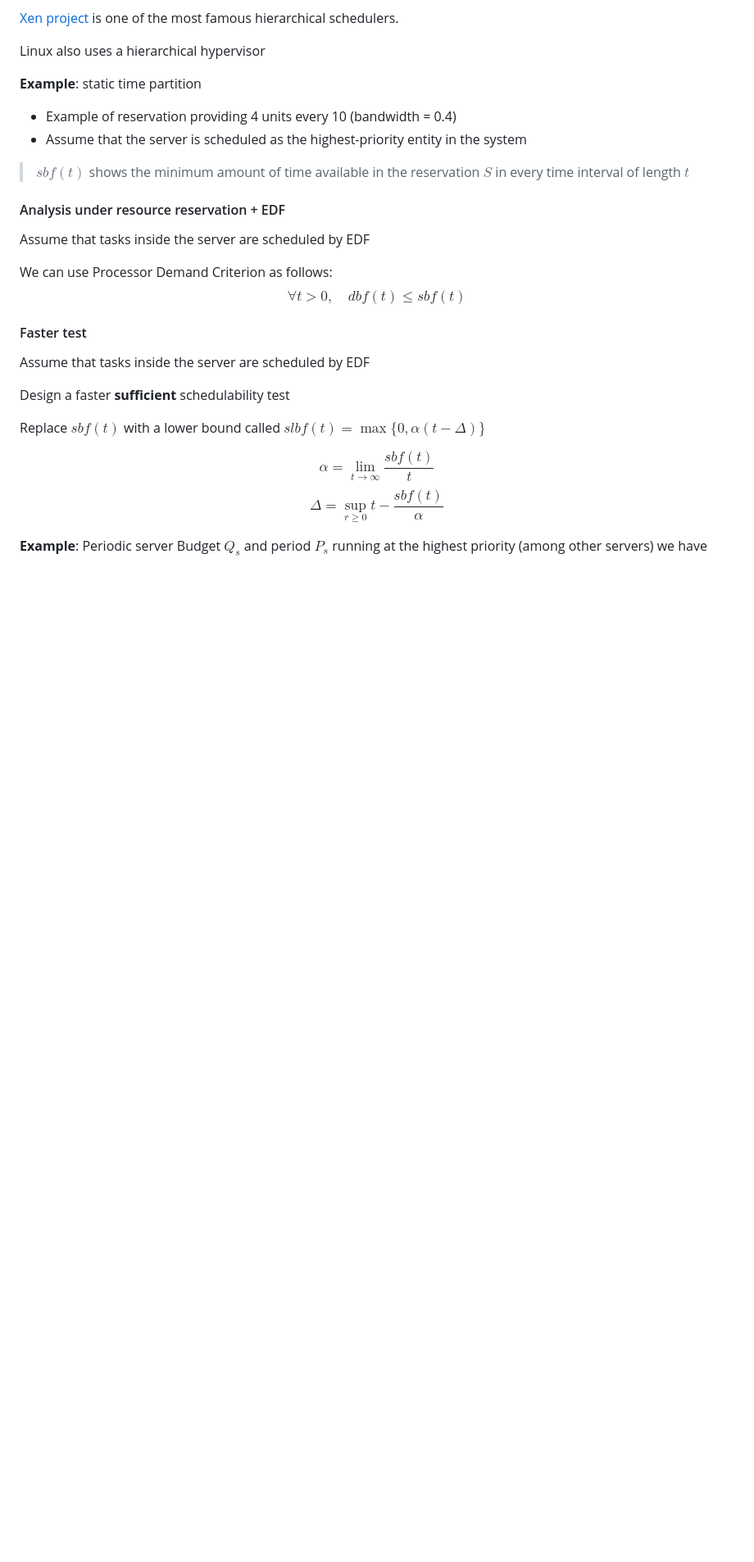
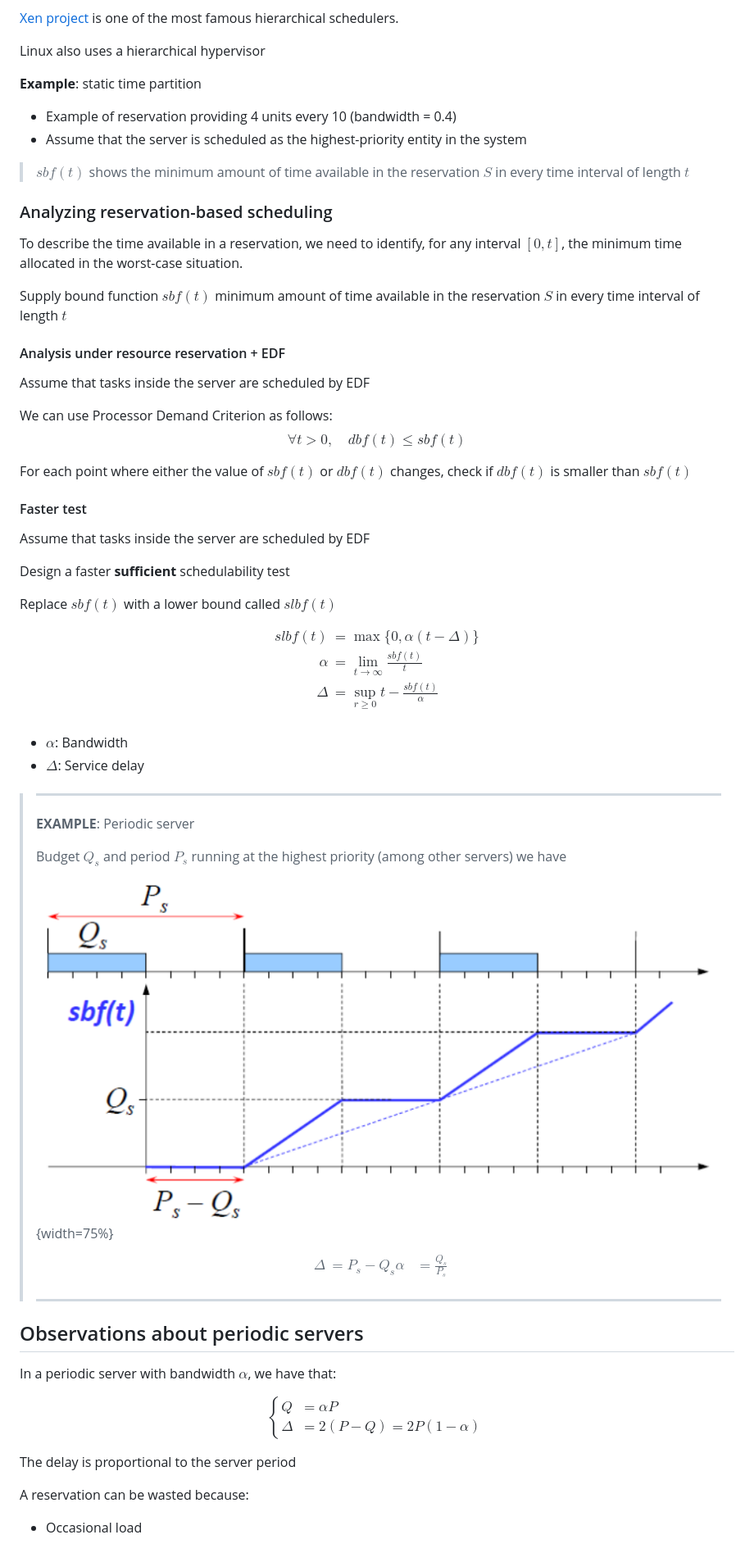
Before and after one commit to jmigual/APATeoria, a Markdown page: Real Time Systems/lesson_11.md, the part around the change printed below. Shown: that part at 82% size. Rendered like a GitHub page; pictures changed too: Real Time Systems/images/11/example_sbft.png (added); blank space fills up the shorter version.

Commit message:
Start lesson 11

```diff
--- a/Real Time Systems/lesson_11.md
+++ b/Real Time Systems/lesson_11.md
@@ -144,6 +149,12 @@ Linux also uses a hierarchical hypervisor
 
 > $sbf(t)$ shows the minimum amount of time available in the reservation $S$ in every time interval of length $t$
 
+### Analyzing reservation-based scheduling
+
+To describe the time available in a reservation, we need to identify, for any interval $[0, t]$, the minimum time allocated in the worst-case situation.
+
+Supply bound function $sbf(t)$ minimum amount of time available in the reservation $S$ in every time interval of length $t$
+
 #### Analysis under resource reservation + EDF
 Assume that tasks inside the server are scheduled by EDF
 
@@ -152,19 +163,54 @@ $$
 \forall t > 0, \quad dbf(t) \le sbf(t)
 $$
 
+For each point where either the value of $sbf(t)$ or $dbf(t)$ changes, check if $dbf(t)$ is smaller than $sbf(t)$
+
 #### Faster test
 Assume that tasks inside the server are scheduled by EDF
 
 Design a faster **sufficient** schedulability test
 
-Replace $sbf(t)$ with a lower bound called $slbf(t) = \max\{0, \alpha (t - \Delta)\}$
+Replace $sbf(t)$ with a lower bound called $slbf(t)$
 
 $$
-\alpha = \lim_{t \rightarrow \infty}\frac{sbf(t)}{t}
-$$
-$$
-\Delta = \sup_{r \ge 0} {t - \frac{sbf(t)}{\alpha}}
+\begin{aligned}
+slbf(t) &= \max\{0, \alpha (t - \Delta)\} \\
+\alpha &= \lim_{t \rightarrow \infty}\frac{sbf(t)}{t} \\
+\Delta &= \sup_{r \ge 0} {t - \frac{sbf(t)}{\alpha}} \\
+\end{aligned}
 $$
 
-**Example**: Periodic server
-Budget $Q_s$ and period $P_s$ running at the highest priority (among other servers) we have
+- $\alpha$: Bandwidth
+- $\Delta$: Service delay
+
+> ***
+>
+> **EXAMPLE**: Periodic server
+>
+> Budget $Q_s$ and period $P_s$ running at the highest priority (among other servers) we have
+>
+> ![Example of periodic server $sbf(t)$](images/11/example_sbft.png){width=75%}
+> $$
+> \begin{aligned}
+> \Delta &= P_s - Q_s
+> \alpha &= \frac{Q_s}{P_s}
+> \end{aligned}
+> $$
+> ***
+
+## Observations about periodic servers
+
+In a periodic server with bandwidth $\alpha$, we have that:
+
+$$
+\begin{cases}
+    Q &= \alpha P \\
+    \Delta &= 2(P - Q) = 2P(1 - \alpha)
+\end{cases}
+$$
+
+The delay is proportional to the server period
+
+A reservation can be wasted because:
+
+- Occasional load
```
Also changed, not shown: other parts of Real Time Systems/lesson_11.md (+17 -12 lines).
